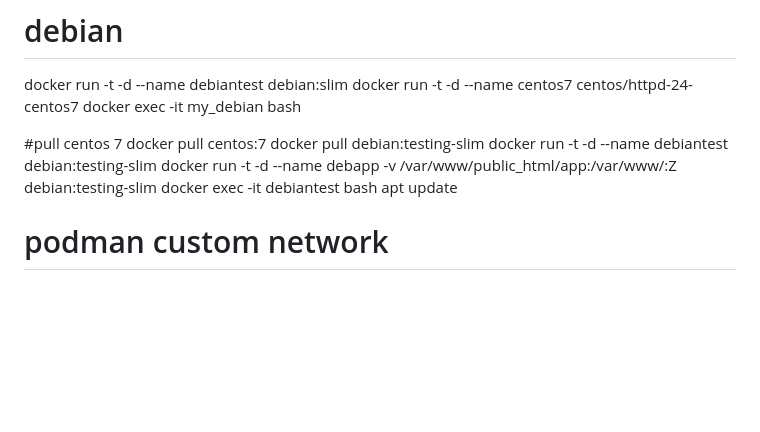
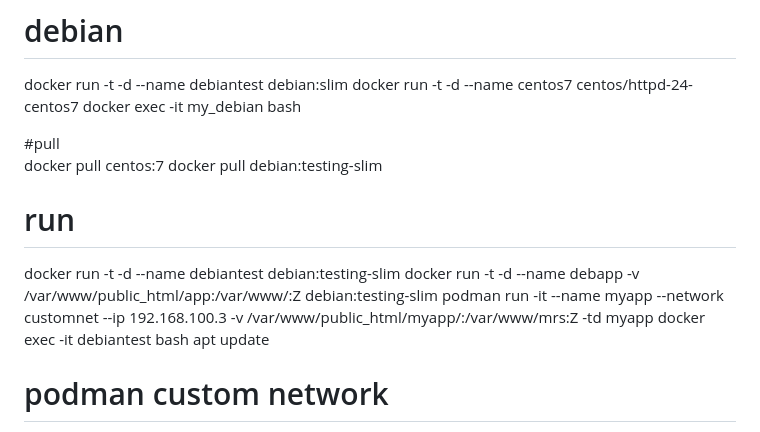
Before and after one commit to haidarvm/guide, a Markdown page: docker_podman.md, the part around the change. Drawn GitHub-style; blank space fills up the shorter version.

Commit message:
Daily update

```diff
--- a/docker_podman.md
+++ b/docker_podman.md
@@ -3,11 +3,14 @@ docker run -t -d --name debiantest debian:slim
 docker run -t -d --name centos7 centos/httpd-24-centos7
 docker exec -it my_debian bash
 
-#pull centos 7
+#pull
 docker pull centos:7
 docker pull debian:testing-slim
+
+# run
 docker run -t -d --name debiantest debian:testing-slim
 docker run -t -d --name debapp -v /var/www/public_html/app:/var/www/:Z debian:testing-slim
+podman run -it --name myapp --network customnet --ip 192.168.100.3  -v /var/www/public_html/myapp/:/var/www/mrs:Z  -td myapp
 docker exec -it debiantest bash
 apt update
 
```
